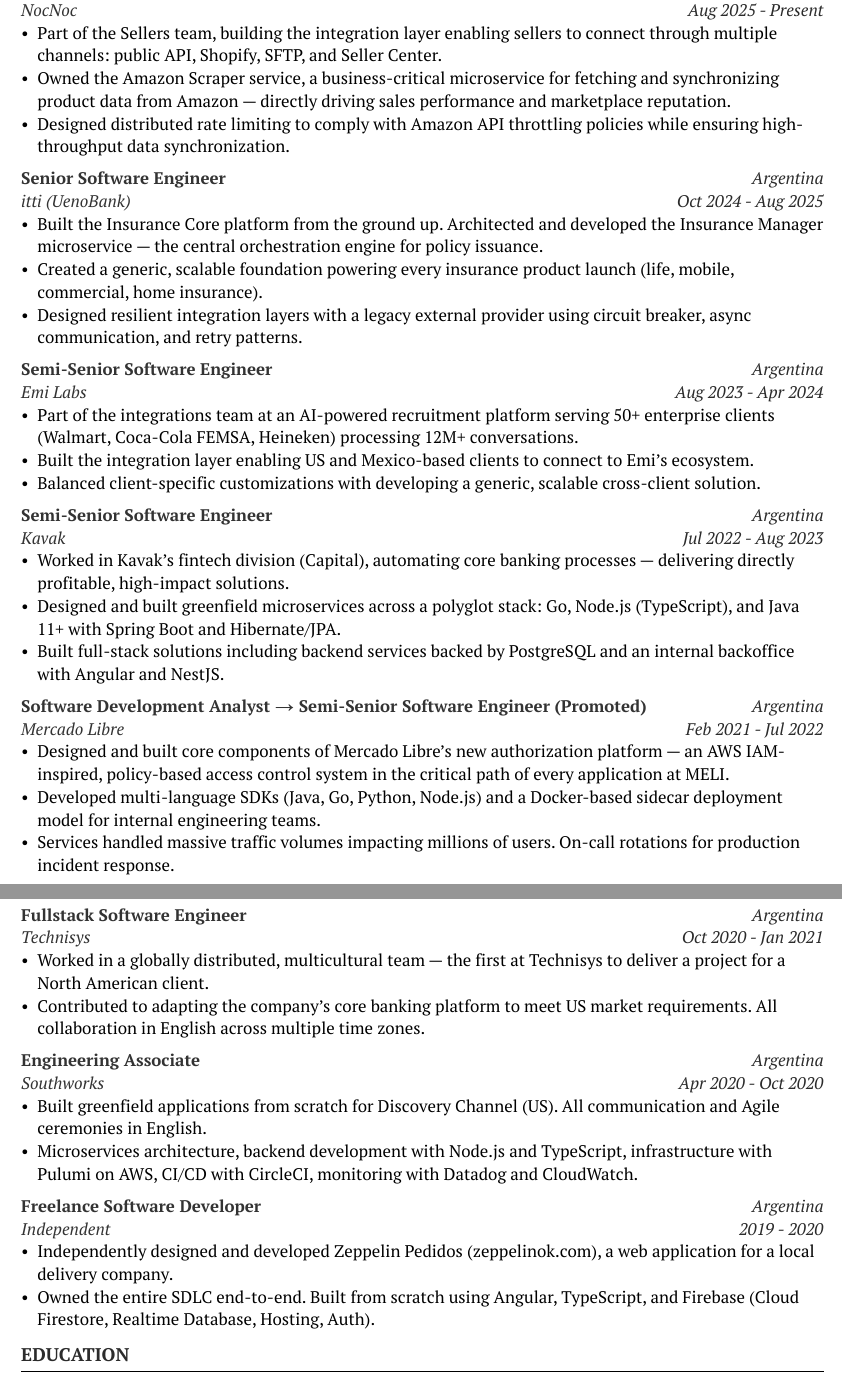
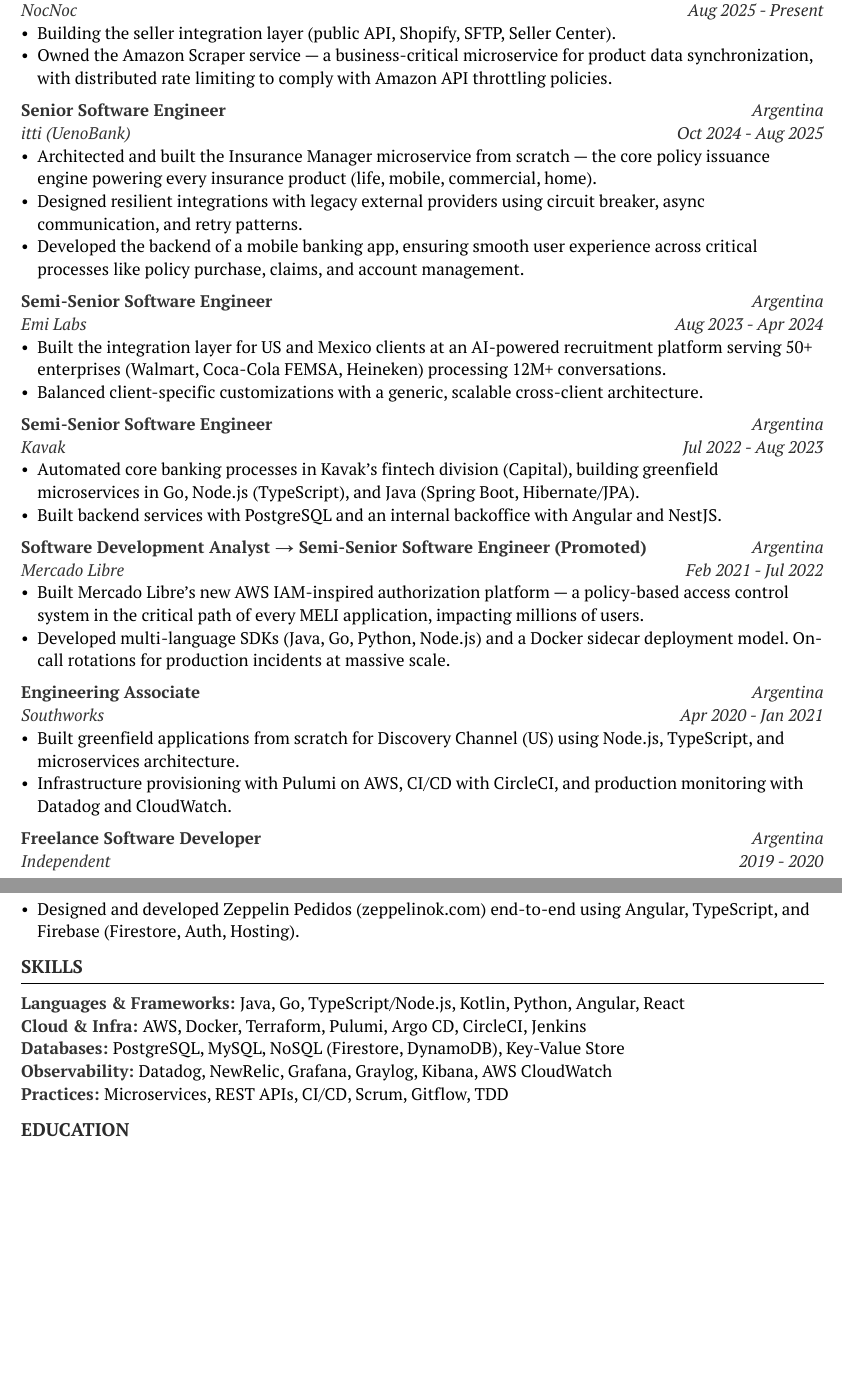
Before and after one commit to onofrimelisa/onofrimelisa.github.io, a Typst document (resume/silver-dev-cv/cv.typ): two parts of pages 1 and 2 of 2, joined at a grey line, cut so that both start at the same text, the shorter picture padded with empty space. The pictures show the PDF file resume/silver-dev-cv/cv.pdf that the author committed with the source.

Commit message:
Update full CV: 6+ years, merge Technisys into Southworks, update skills and about me
- About Me: 5+ → 6+ years, added multinational/startup/client experience mention
- Removed Technisys, extended Southworks to Apr 2020 - Jan 2021
- Merged Languages + Frontend into Languages & Frameworks
- Added Terraform, Key-Value Store, Grafana, Graylog
- Added mobile backend bullet to UenoBank
- Include one-page CV variant

Co-Authored-By: Claude Opus 4.6 <noreply@anthropic.com>

```diff
--- a/resume/silver-dev-cv/cv.typ
+++ b/resume/silver-dev-cv/cv.typ
@@ -29,9 +29,8 @@
   location: "Argentina",
   date: "Aug 2025 - Present",
   description: [
-    - Part of the Sellers team, building the integration layer enabling sellers to connect through multiple channels: public API, Shopify, SFTP, and Seller Center.
-    - Owned the Amazon Scraper service, a business-critical microservice for fetching and synchronizing product data from Amazon — directly driving sales performance and marketplace reputation.
-    - Designed distributed rate limiting to comply with Amazon API throttling policies while ensuring high-throughput data synchronization.
+    - Building the seller integration layer (public API, Shopify, SFTP, Seller Center).
+    - Owned the Amazon Scraper service — a business-critical microservice for product data synchronization, with distributed rate limiting to comply with Amazon API throttling policies.
   ],
 )
 
@@ -41,9 +40,9 @@
   location: "Argentina",
   date: "Oct 2024 - Aug 2025",
   description: [
-    - Built the Insurance Core platform from the ground up. Architected and developed the Insurance Manager microservice — the central orchestration engine for policy issuance.
-    - Created a generic, scalable foundation powering every insurance product launch (life, mobile, commercial, home insurance).
-    - Designed resilient integration layers with a legacy external provider using circuit breaker, async communication, and retry patterns.
+    - Architected and built the Insurance Manager microservice from scratch — the core policy issuance engine powering every insurance product (life, mobile, commercial, home).
+    - Designed resilient integrations with legacy external providers using circuit breaker, async communication, and retry patterns.
+    - Developed the backend of a mobile banking app, ensuring smooth user experience across critical processes like policy purchase, claims, and account management.
   ],
 )
 
@@ -53,9 +52,8 @@
   location: "Argentina",
   date: "Aug 2023 - Apr 2024",
   description: [
-    - Part of the integrations team at an AI-powered recruitment platform serving 50+ enterprise clients (Walmart, Coca-Cola FEMSA, Heineken) processing 12M+ conversations.
-    - Built the integration layer enabling US and Mexico-based clients to connect to Emi's ecosystem.
-    - Balanced client-specific customizations with developing a generic, scalable cross-client solution.
+    - Built the integration layer for US and Mexico clients at an AI-powered recruitment platform serving 50+ enterprises (Walmart, Coca-Cola FEMSA, Heineken) processing 12M+ conversations.
+    - Balanced client-specific customizations with a generic, scalable cross-client architecture.
   ],
 )
 
@@ -65,9 +63,8 @@
   location: "Argentina",
   date: "Jul 2022 - Aug 2023",
   description: [
-    - Worked in Kavak's fintech division (Capital), automating core banking processes — delivering directly profitable, high-impact solutions.
-    - Designed and built greenfield microservices across a polyglot stack: Go, Node.js (TypeScript), and Java 11+ with Spring Boot and Hibernate/JPA.
-    - Built full-stack solutions including backend services backed by PostgreSQL and an internal backoffice with Angular and NestJS.
+    - Automated core banking processes in Kavak's fintech division (Capital), building greenfield microservices in Go, Node.js (TypeScript), and Java (Spring Boot, Hibernate/JPA).
+    - Built backend services with PostgreSQL and an internal backoffice with Angular and NestJS.
   ],
 )
 
@@ -77,20 +74,8 @@
   location: "Argentina",
   date: "Feb 2021 - Jul 2022",
   description: [
-    - Designed and built core components of Mercado Libre's new authorization platform — an AWS IAM-inspired, policy-based access control system in the critical path of every application at MELI.
-    - Developed multi-language SDKs (Java, Go, Python, Node.js) and a Docker-based sidecar deployment model for internal engineering teams.
-    - Services handled massive traffic volumes impacting millions of users. On-call rotations for production incident response.
-  ],
-)
-
-#job(
-  position: "Fullstack Software Engineer",
-  institution: [Technisys],
-  location: "Argentina",
-  date: "Oct 2020 - Jan 2021",
-  description: [
-    - Worked in a globally distributed, multicultural team — the first at Technisys to deliver a project for a North American client.
-    - Contributed to adapting the company's core banking platform to meet US market requirements. All collaboration in English across multiple time zones.
+    - Built Mercado Libre's new AWS IAM-inspired authorization platform — a policy-based access control system in the critical path of every MELI application, impacting millions of users.
+    - Developed multi-language SDKs (Java, Go, Python, Node.js) and a Docker sidecar deployment model. On-call rotations for production incidents at massive scale.
   ],
 )
 
@@ -98,10 +83,10 @@
   position: "Engineering Associate",
   institution: [Southworks],
   location: "Argentina",
-  date: "Apr 2020 - Oct 2020",
+  date: "Apr 2020 - Jan 2021",
   description: [
-    - Built greenfield applications from scratch for Discovery Channel (US). All communication and Agile ceremonies in English.
-    - Microservices architecture, backend development with Node.js and TypeScript, infrastructure with Pulumi on AWS, CI/CD with CircleCI, monitoring with Datadog and CloudWatch.
+    - Built greenfield applications from scratch for Discovery Channel (US) using Node.js, TypeScript, and microservices architecture.
+    - Infrastructure provisioning with Pulumi on AWS, CI/CD with CircleCI, and production monitoring with Datadog and CloudWatch.
   ],
 )
 
@@ -111,9 +96,31 @@
   location: "Argentina",
   date: "2019 - 2020",
   description: [
-    - Independently designed and developed Zeppelin Pedidos (zeppelinok.com), a web application for a local delivery company.
-    - Owned the entire SDLC end-to-end. Built from scratch using Angular, TypeScript, and Firebase (Cloud Firestore, Realtime Database, Hosting, Auth).
+    - Designed and developed Zeppelin Pedidos (zeppelinok.com) end-to-end using Angular, TypeScript, and Firebase (Firestore, Auth, Hosting).
   ],
+)
+
+#sectionsep
+#section("Skills")
+#oneline-title-item(
+  title: "Languages & Frameworks",
+  content: [Java, Go, TypeScript/Node.js, Kotlin, Python, Angular, React],
+)
+#oneline-title-item(
+  title: "Cloud & Infra",
+  content: [AWS, Docker, Terraform, Pulumi, Argo CD, CircleCI, Jenkins],
+)
+#oneline-title-item(
+  title: "Databases",
+  content: [PostgreSQL, MySQL, NoSQL (Firestore, DynamoDB), Key-Value Store],
+)
+#oneline-title-item(
+  title: "Observability",
+  content: [Datadog, NewRelic, Grafana, Graylog, Kibana, AWS CloudWatch],
+)
+#oneline-title-item(
+  title: "Practices",
+  content: [Microservices, REST APIs, CI/CD, Scrum, Gitflow, TDD],
 )
 
 #sectionsep
```
Also changed, not shown: resume/silver-dev-cv/cv-one-page.typ (added, +123 -0 lines), resume/silver-dev-cv/cv-one-page.pdf (added), resume/silver-dev-cv/cv.pdf, resume/silver-dev-cv/cv.typ (2 more changed lines).
